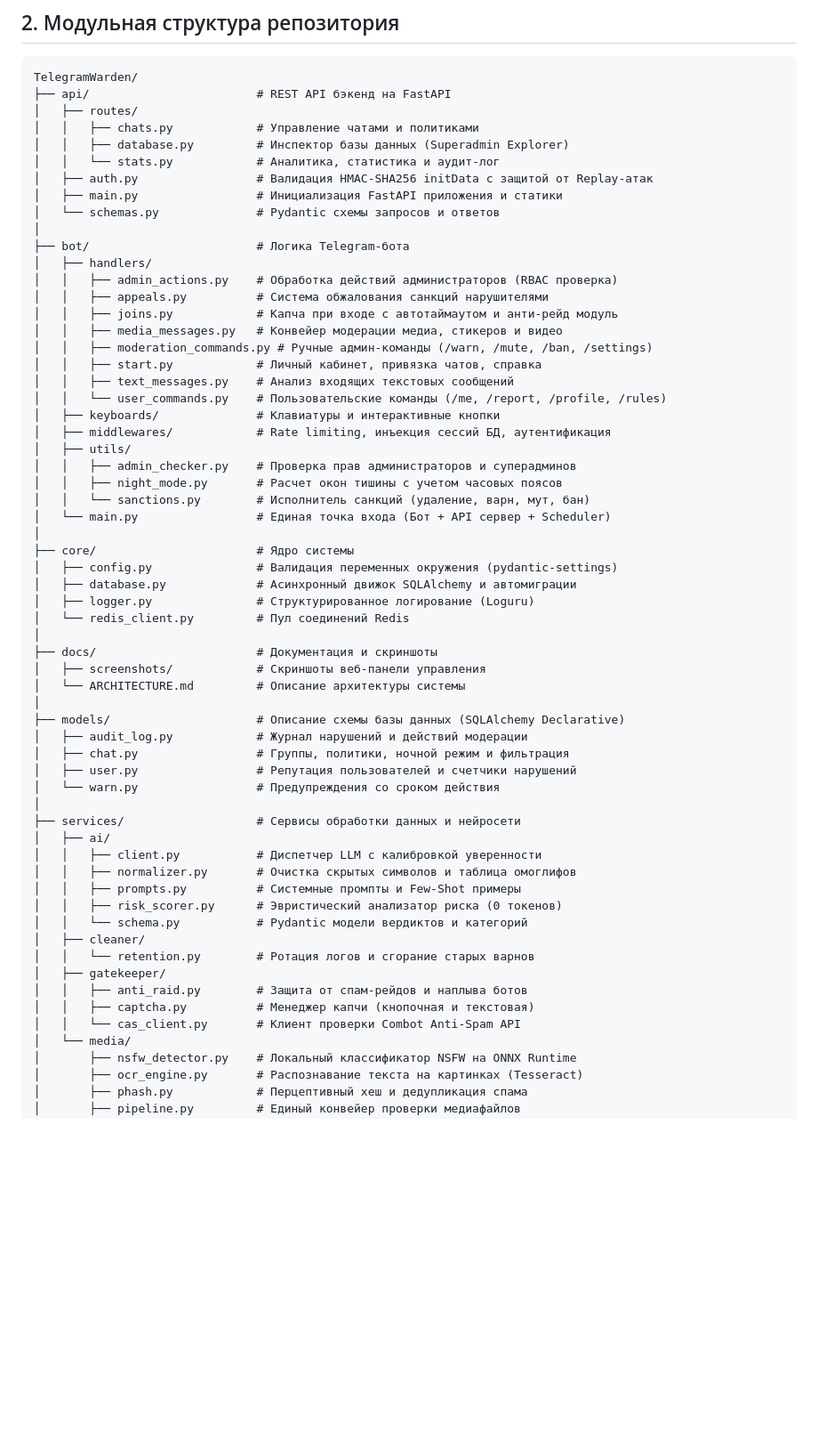
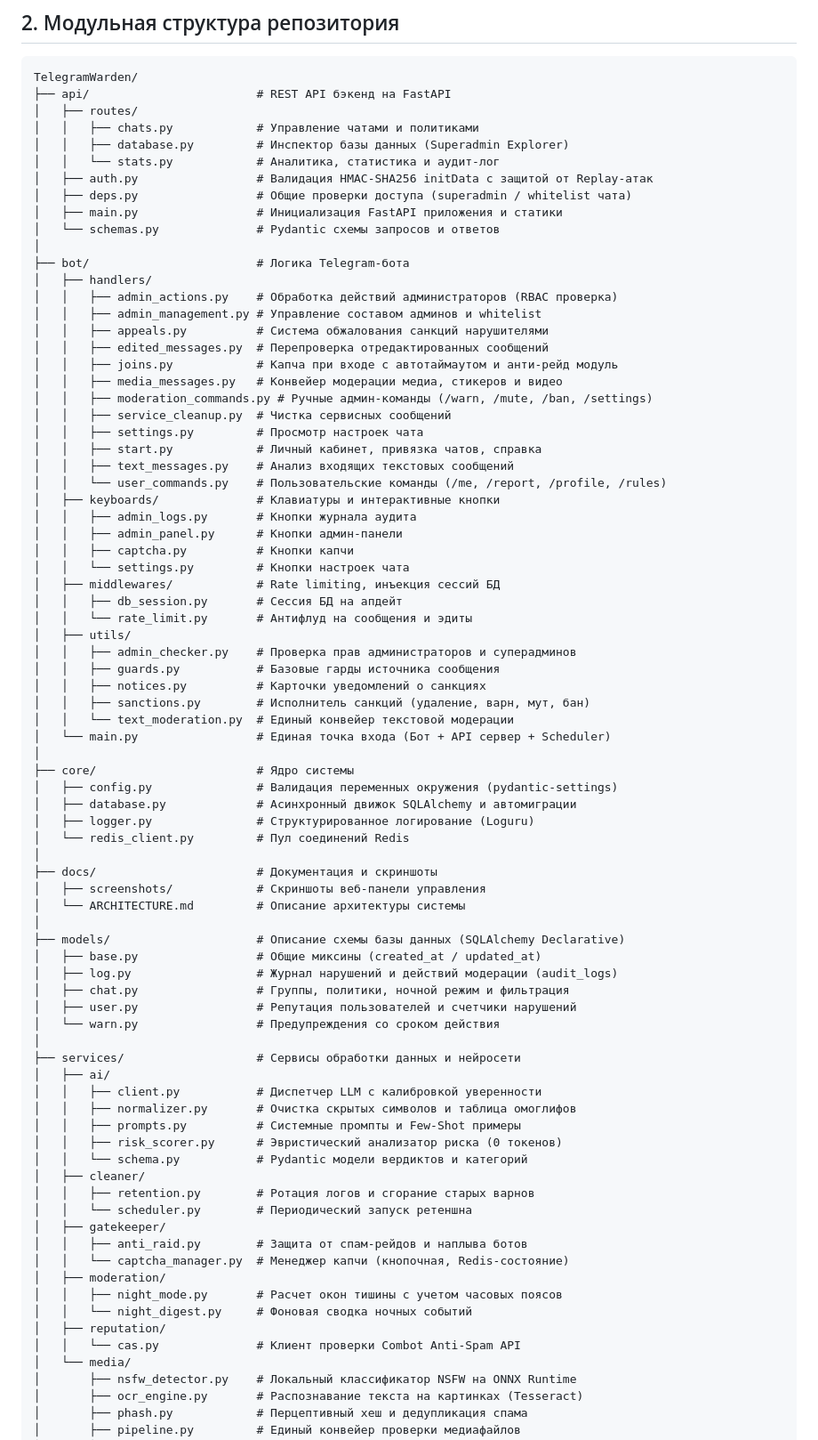
Before and after one commit to ivanchik-byte/TelegramWarden, a Markdown page: docs/ARCHITECTURE.md, the part around one of its changes. Shown at 89% size. Rendered like a GitHub page; blank space fills up the shorter version.

Commit message:
docs: sync architecture doc with module layout and DB schema

```diff
--- a/docs/ARCHITECTURE.md
+++ b/docs/ARCHITECTURE.md
@@ -50,25 +50,38 @@ TelegramWarden/
 │   │   ├── database.py         # Инспектор базы данных (Superadmin Explorer)
 │   │   └── stats.py            # Аналитика, статистика и аудит-лог
 │   ├── auth.py                 # Валидация HMAC-SHA256 initData с защитой от Replay-атак
+│   ├── deps.py                 # Общие проверки доступа (superadmin / whitelist чата)
 │   ├── main.py                 # Инициализация FastAPI приложения и статики
 │   └── schemas.py              # Pydantic схемы запросов и ответов
 │
 ├── bot/                        # Логика Telegram-бота
 │   ├── handlers/
 │   │   ├── admin_actions.py    # Обработка действий администраторов (RBAC проверка)
+│   │   ├── admin_management.py # Управление составом админов и whitelist
 │   │   ├── appeals.py          # Система обжалования санкций нарушителями
+│   │   ├── edited_messages.py  # Перепроверка отредактированных сообщений
 │   │   ├── joins.py            # Капча при входе с автотаймаутом и анти-рейд модуль
 │   │   ├── media_messages.py   # Конвейер модерации медиа, стикеров и видео
 │   │   ├── moderation_commands.py # Ручные админ-команды (/warn, /mute, /ban, /settings)
+│   │   ├── service_cleanup.py  # Чистка сервисных сообщений
+│   │   ├── settings.py         # Просмотр настроек чата
 │   │   ├── start.py            # Личный кабинет, привязка чатов, справка
 │   │   ├── text_messages.py    # Анализ входящих текстовых сообщений
 │   │   └── user_commands.py    # Пользовательские команды (/me, /report, /profile, /rules)
 │   ├── keyboards/              # Клавиатуры и интерактивные кнопки
-│   ├── middlewares/            # Rate limiting, инъекция сессий БД, аутентификация
+│   │   ├── admin_logs.py       # Кнопки журнала аудита
+│   │   ├── admin_panel.py      # Кнопки админ-панели
+│   │   ├── captcha.py          # Кнопки капчи
+│   │   └── settings.py         # Кнопки настроек чата
+│   ├── middlewares/            # Rate limiting, инъекция сессий БД
+│   │   ├── db_session.py       # Сессия БД на апдейт
+│   │   └── rate_limit.py       # Антифлуд на сообщения и эдиты
 │   ├── utils/
 │   │   ├── admin_checker.py    # Проверка прав администраторов и суперадминов
-│   │   ├── night_mode.py       # Расчет окон тишины с учетом часовых поясов
-│   │   └── sanctions.py        # Исполнитель санкций (удаление, варн, мут, бан)
+│   │   ├── guards.py           # Базовые гарды источника сообщения
+│   │   ├── notices.py          # Карточки уведомлений о санкциях
+│   │   ├── sanctions.py        # Исполнитель санкций (удаление, варн, мут, бан)
+│   │   └── text_moderation.py  # Единый конвейер текстовой модерации
 │   └── main.py                 # Единая точка входа (Бот + API сервер + Scheduler)
 │
 ├── core/                       # Ядро системы
@@ -82,7 +95,8 @@ TelegramWarden/
 │   └── ARCHITECTURE.md         # Описание архитектуры системы
 │
 ├── models/                     # Описание схемы базы данных (SQLAlchemy Declarative)
-│   ├── audit_log.py            # Журнал нарушений и действий модерации
+│   ├── base.py                 # Общие миксины (created_at / updated_at)
+│   ├── log.py                  # Журнал нарушений и действий модерации (audit_logs)
 │   ├── chat.py                 # Группы, политики, ночной режим и фильтрация
 │   ├── user.py                 # Репутация пользователей и счетчики нарушений
 │   └── warn.py                 # Предупреждения со сроком действия
@@ -95,11 +109,16 @@ TelegramWarden/
 │   │   ├── risk_scorer.py      # Эвристический анализатор риска (0 токенов)
 │   │   └── schema.py           # Pydantic модели вердиктов и категорий
 │   ├── cleaner/
-│   │   └── retention.py        # Ротация логов и сгорание старых варнов
+│   │   ├── retention.py        # Ротация логов и сгорание старых варнов
+│   │   └── scheduler.py        # Периодический запуск ретеншна
 │   ├── gatekeeper/
 │   │   ├── anti_raid.py        # Защита от спам-рейдов и наплыва ботов
-│   │   ├── captcha.py          # Менеджер капчи (кнопочная и текстовая)
-│   │   └── cas_client.py       # Клиент проверки Combot Anti-Spam API
+│   │   └── captcha_manager.py  # Менеджер капчи (кнопочная, Redis-состояние)
+│   ├── moderation/
+│   │   ├── night_mode.py       # Расчет окон тишины с учетом часовых поясов
+│   │   └── night_digest.py     # Фоновая сводка ночных событий
+│   ├── reputation/
+│   │   └── cas.py              # Клиент проверки Combot Anti-Spam API
 │   └── media/
 │       ├── nsfw_detector.py    # Локальный классификатор NSFW на ONNX Runtime
 │       ├── ocr_engine.py       # Распознавание текста на картинках (Tesseract)
```
Also changed, not shown: other parts of docs/ARCHITECTURE.md (+32 -15 lines).
